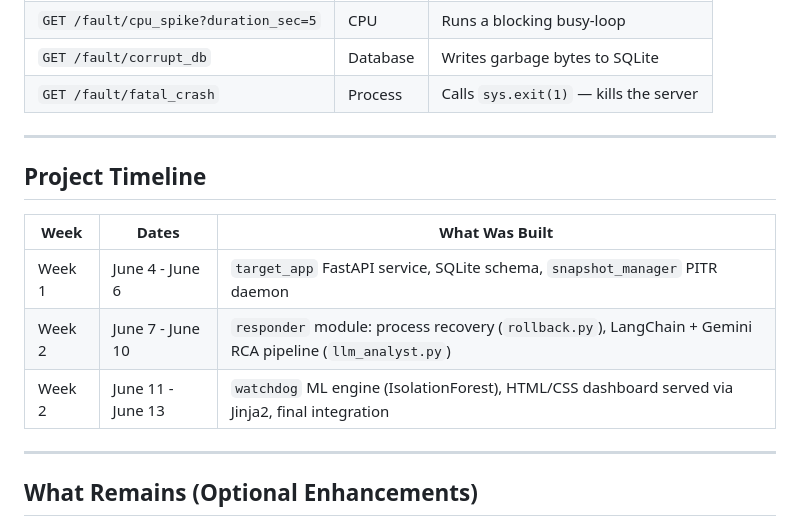
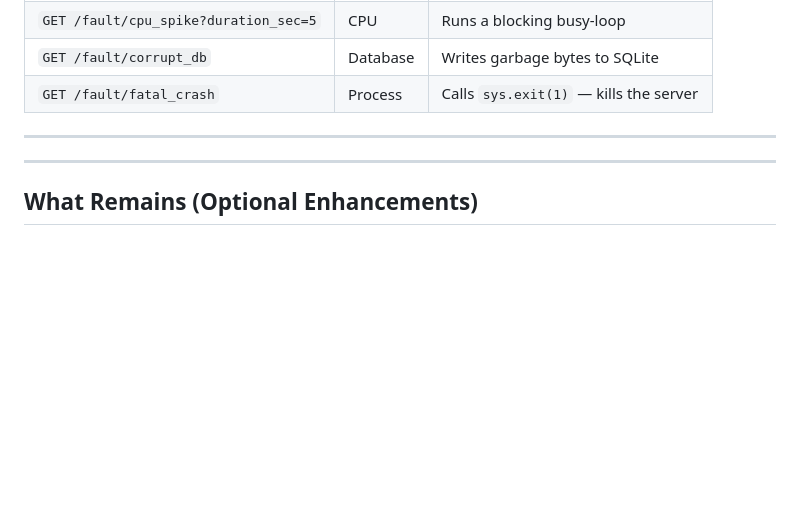
Before and after one commit to vishnuatgit/DeepBell, a Markdown page: README.md, the part around the change. GitHub-like rendering; blank space fills up the shorter version.

Commit message:
docs(readme): remove project timeline section

```diff
--- a/README.md
+++ b/README.md
@@ -120,13 +120,6 @@ Simulate real-world catastrophic failures against the live app to trigger the fu
 
 ---
 
-## Project Timeline
-
-| Week | Dates | What Was Built |
-|---|---|---|
-| Week 1 | June 4 - June 6 | `target_app` FastAPI service, SQLite schema, `snapshot_manager` PITR daemon |
-| Week 2 | June 7 - June 10 | `responder` module: process recovery (`rollback.py`), LangChain + Gemini RCA pipeline (`llm_analyst.py`) |
-| Week 2 | June 11 - June 13 | `watchdog` ML engine (IsolationForest), HTML/CSS dashboard served via Jinja2, final integration |
 
 ---
 
```
